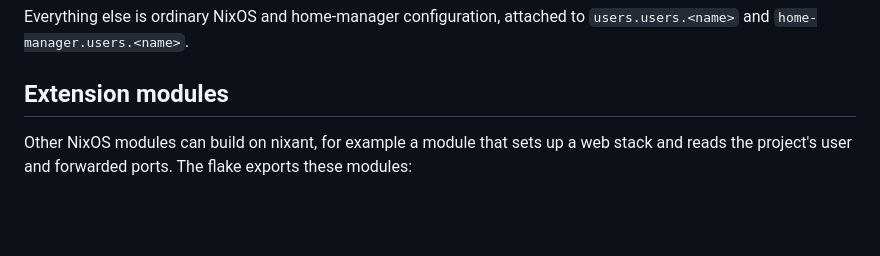
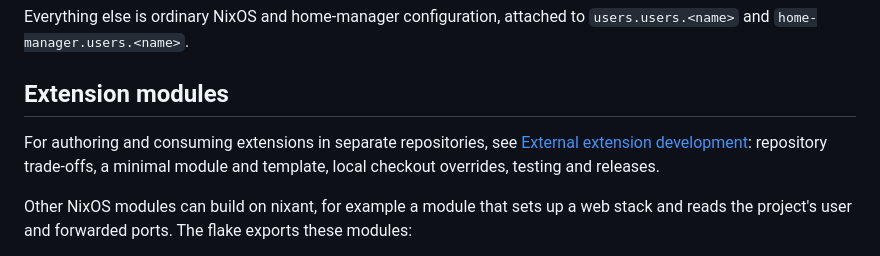
Before and after one commit to jasalt/nixant-py, a Markdown page: README.md, the part around the change. Rendered like a GitHub page; blank space fills up the shorter version.

Commit message:
docs: document external extension development workflow

```diff
--- a/README.md
+++ b/README.md
@@ -64,6 +64,8 @@ Rules enforced at evaluation time:
 Everything else is ordinary NixOS and home-manager configuration, attached to `users.users.<name>` and `home-manager.users.<name>`.
 
 ## Extension modules
+
+For authoring and consuming extensions in separate repositories, see [External extension development](docs/extensions.md): repository trade-offs, a minimal module and template, local checkout overrides, testing and releases.
 
 Other NixOS modules can build on nixant, for example a module that sets up a web stack and reads the project's user and forwarded ports. The flake exports these modules:
 
```
Also changed, not shown: docs/extensions.md (added, +241 -0 lines).
